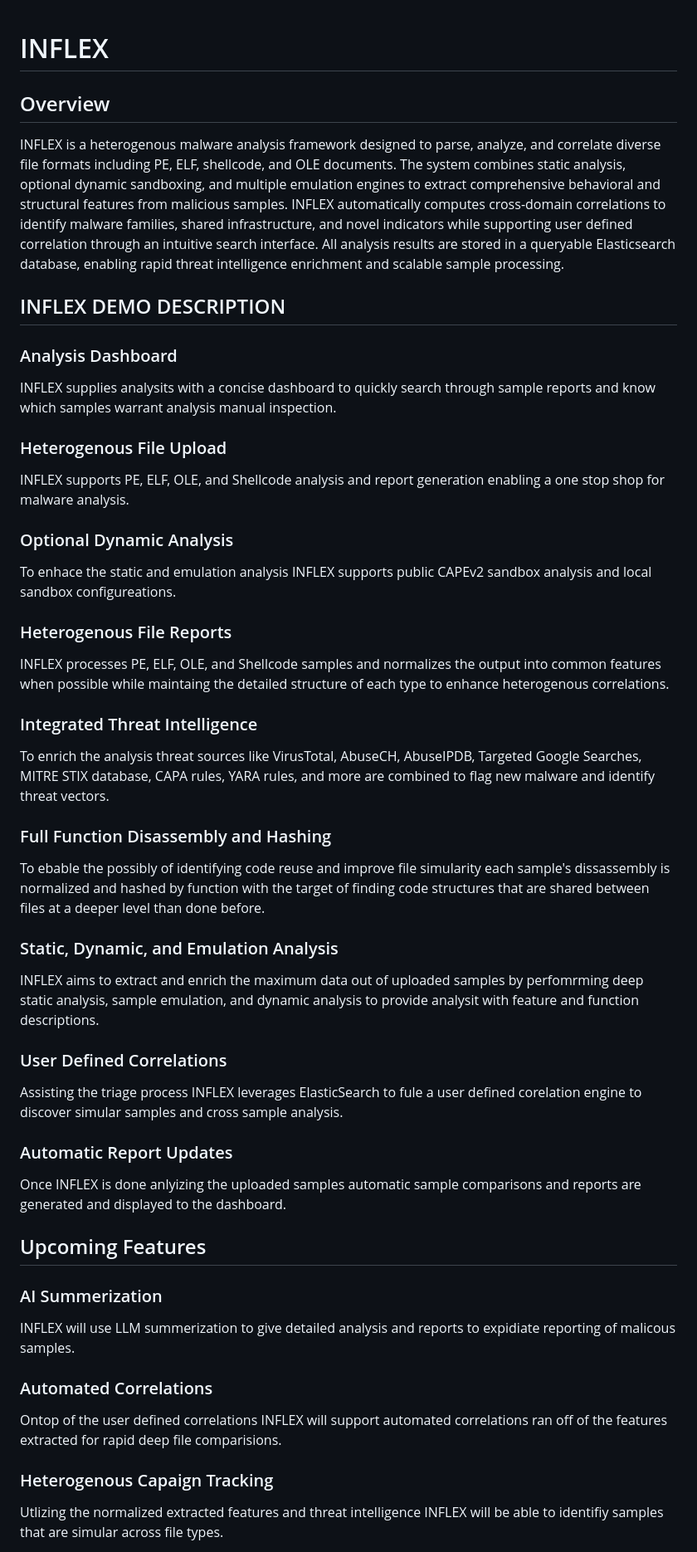
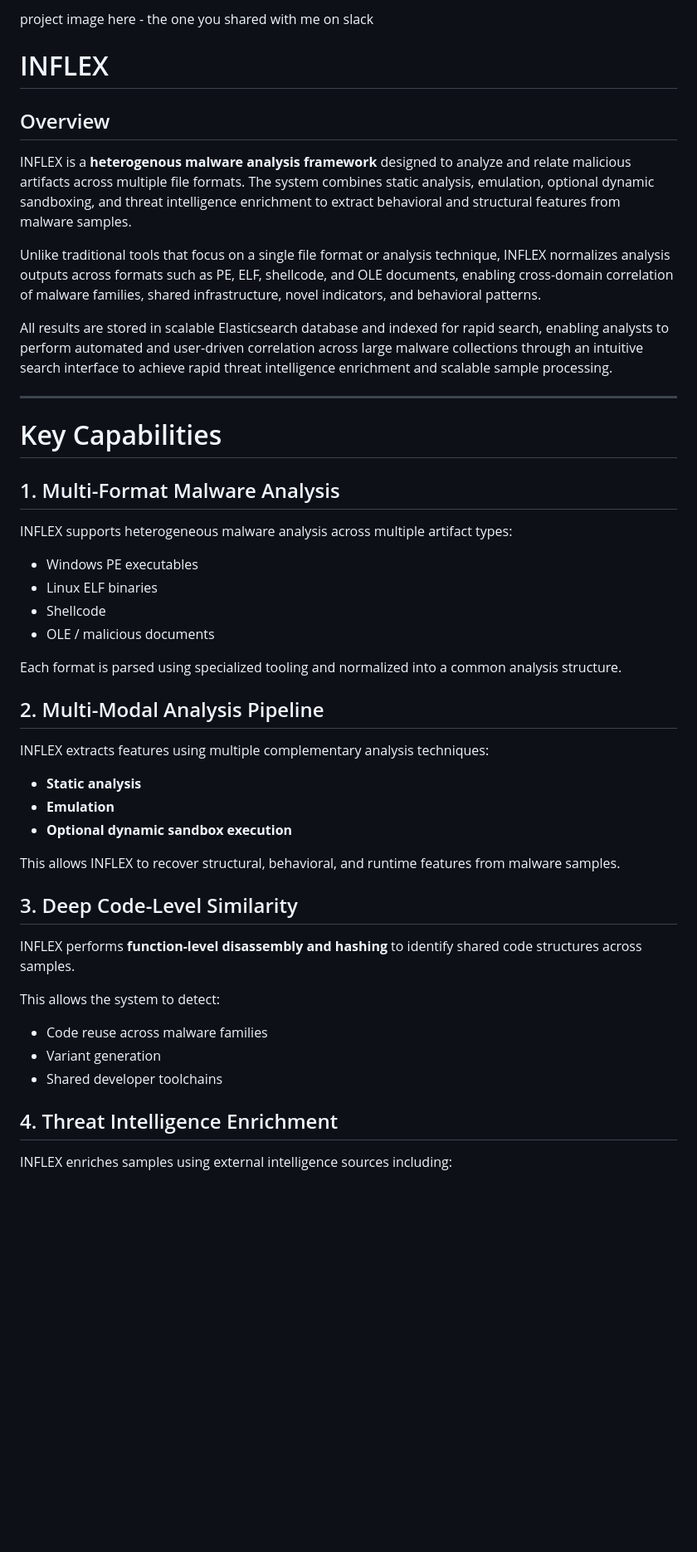
Before and after one commit to Bw3ll/inflex, a Markdown page: README.md, the part around one of its changes. Shown at 83% size. Drawn GitHub-style; blank space fills up the shorter version.

```diff
--- a/README.md
+++ b/README.md
@@ -1,45 +1,46 @@
+project image here - the one you shared with me on slack
+
 # INFLEX
 
 ## Overview
-INFLEX is a heterogenous malware analysis framework designed to parse, analyze, and correlate diverse file formats including PE, ELF, shellcode, and OLE documents. The system combines static analysis, optional dynamic sandboxing, and multiple emulation engines to extract comprehensive behavioral and structural features from malicious samples. INFLEX automatically computes cross-domain correlations to identify malware families, shared infrastructure, and novel indicators while supporting user defined correlation through an intuitive search interface. All analysis results are stored in a queryable Elasticsearch database, enabling rapid threat intelligence enrichment and scalable sample processing.
+INFLEX is a **heterogenous malware analysis framework** designed to analyze and relate malicious artifacts across multiple file formats. The system combines static analysis, emulation, optional dynamic sandboxing, and threat intelligence enrichment to extract behavioral and structural features from malware samples.
 
-## INFLEX DEMO DESCRIPTION
+Unlike traditional tools that focus on a single file format or analysis technique, INFLEX normalizes analysis outputs across formats such as PE, ELF, shellcode, and OLE documents, enabling cross-domain correlation of malware families, shared infrastructure, novel indicators, and behavioral patterns.
 
-### Analysis Dashboard
-INFLEX supplies analysits with a concise dashboard to quickly search through sample reports and know which samples warrant analysis manual inspection.
+All results are stored in scalable Elasticsearch database and indexed for rapid search, enabling analysts to perform automated and user-driven correlation across large malware collections through an intuitive search interface to achieve rapid threat intelligence enrichment and scalable sample processing.
 
-### Heterogenous File Upload
-INFLEX supports PE, ELF, OLE, and Shellcode analysis and report generation enabling a one stop shop for malware analysis.
+---
 
-### Optional Dynamic Analysis
-To enhace the static and emulation analysis INFLEX supports public CAPEv2 sandbox analysis and local sandbox configureations.
+# Key Capabilities
 
-### Heterogenous File Reports
-INFLEX processes PE, ELF, OLE, and Shellcode samples and normalizes the output into common features when possible while maintaing the detailed structure of each type to enhance heterogenous correlations.
+## 1. Multi-Format Malware Analysis
+INFLEX supports heterogeneous malware analysis across multiple artifact types:
 
-### Integrated Threat Intelligence
-To enrich the analysis threat sources like VirusTotal, AbuseCH, AbuseIPDB, Targeted Google Searches, MITRE STIX database, CAPA rules, YARA rules, and more are combined to flag new malware and identify threat vectors.
+- Windows PE executables
+- Linux ELF binaries
+- Shellcode
+- OLE / malicious documents
 
-### Full Function Disassembly and Hashing
-To ebable the possibly of identifying code reuse and improve file simularity each sample's dissassembly is normalized and hashed by function with the target of finding code structures that are shared between files at a deeper level than done before.
+Each format is parsed using specialized tooling and normalized into a common analysis structure.
 
-### Static, Dynamic, and Emulation Analysis
-INFLEX aims to extract and enrich the maximum data out of uploaded samples by perfomrming deep static analysis, sample emulation, and dynamic analysis to provide analysit with feature and function descriptions.
+## 2. Multi-Modal Analysis Pipeline
+INFLEX extracts features using multiple complementary analysis techniques:
 
-### User Defined Correlations
-Assisting the triage process INFLEX leverages ElasticSearch to fule a user defined corelation engine to discover simular samples and cross sample analysis.
+- **Static analysis**
+- **Emulation**
+- **Optional dynamic sandbox execution**
 
-### Automatic Report Updates
-Once INFLEX is done anlyizing the uploaded samples automatic sample comparisons and reports are generated and displayed to the dashboard.
+This allows INFLEX to recover structural, behavioral, and runtime features from malware samples.
 
-## Upcoming Features
+## 3. Deep Code-Level Similarity
+INFLEX performs **function-level disassembly and hashing** to identify shared code structures across samples.
 
-### AI Summerization
-INFLEX will use LLM summerization to give detailed analysis and reports to expidiate reporting of malicous samples.
+This allows the system to detect:
 
-### Automated Correlations
-Ontop of the user defined correlations INFLEX will support automated correlations ran off of the features extracted for rapid deep file comparisions.
+- Code reuse across malware families
+- Variant generation
+- Shared developer toolchains
 
-### Heterogenous Capaign Tracking
-Utlizing the normalized extracted features and threat intelligence INFLEX will be able to identifiy samples that are simular across file types.
+## 4. Threat Intelligence Enrichment
+INFLEX enriches samples using external intelligence sources including:
 
```
Also changed, not shown: other parts of README.md (+149 -66 lines).
